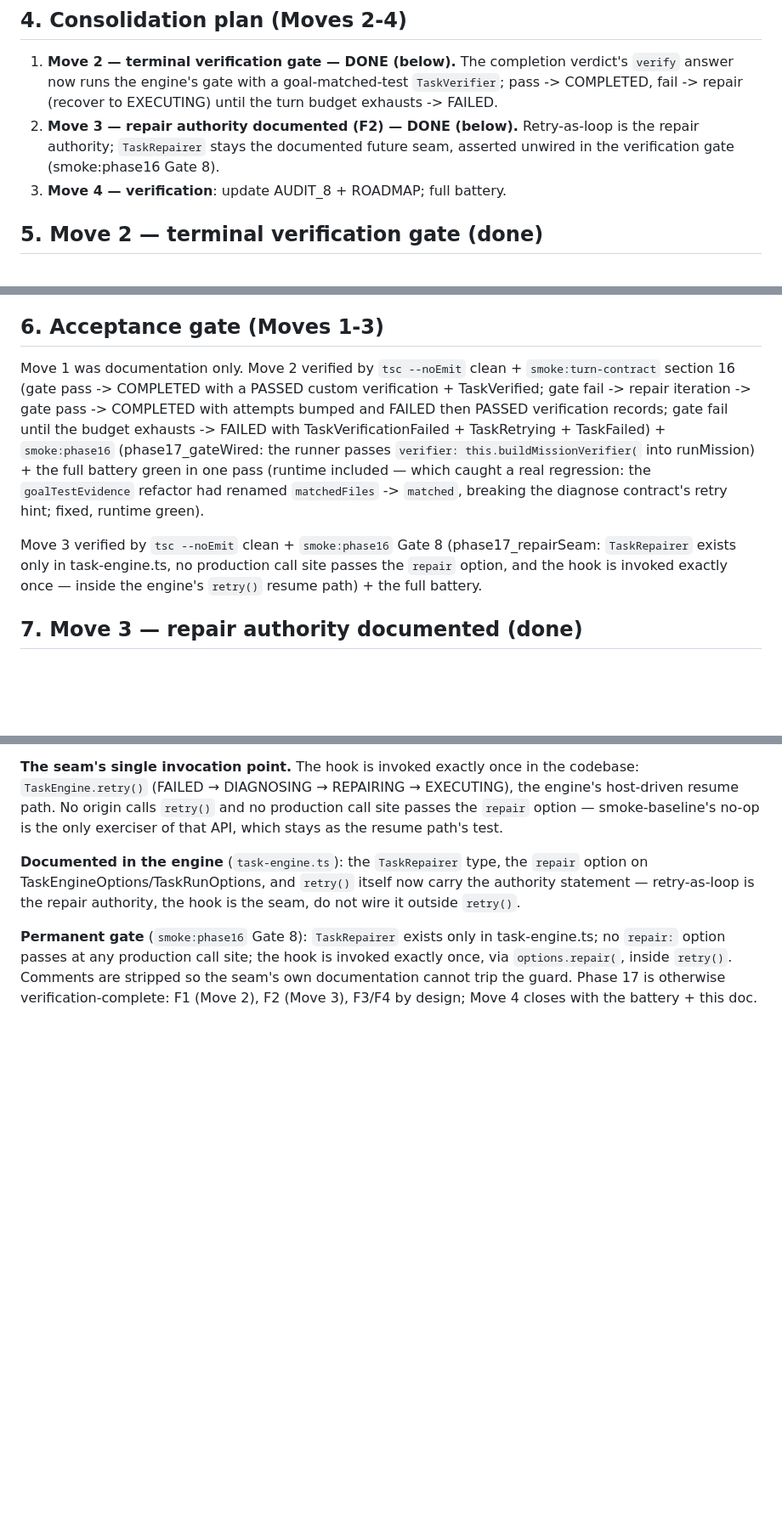
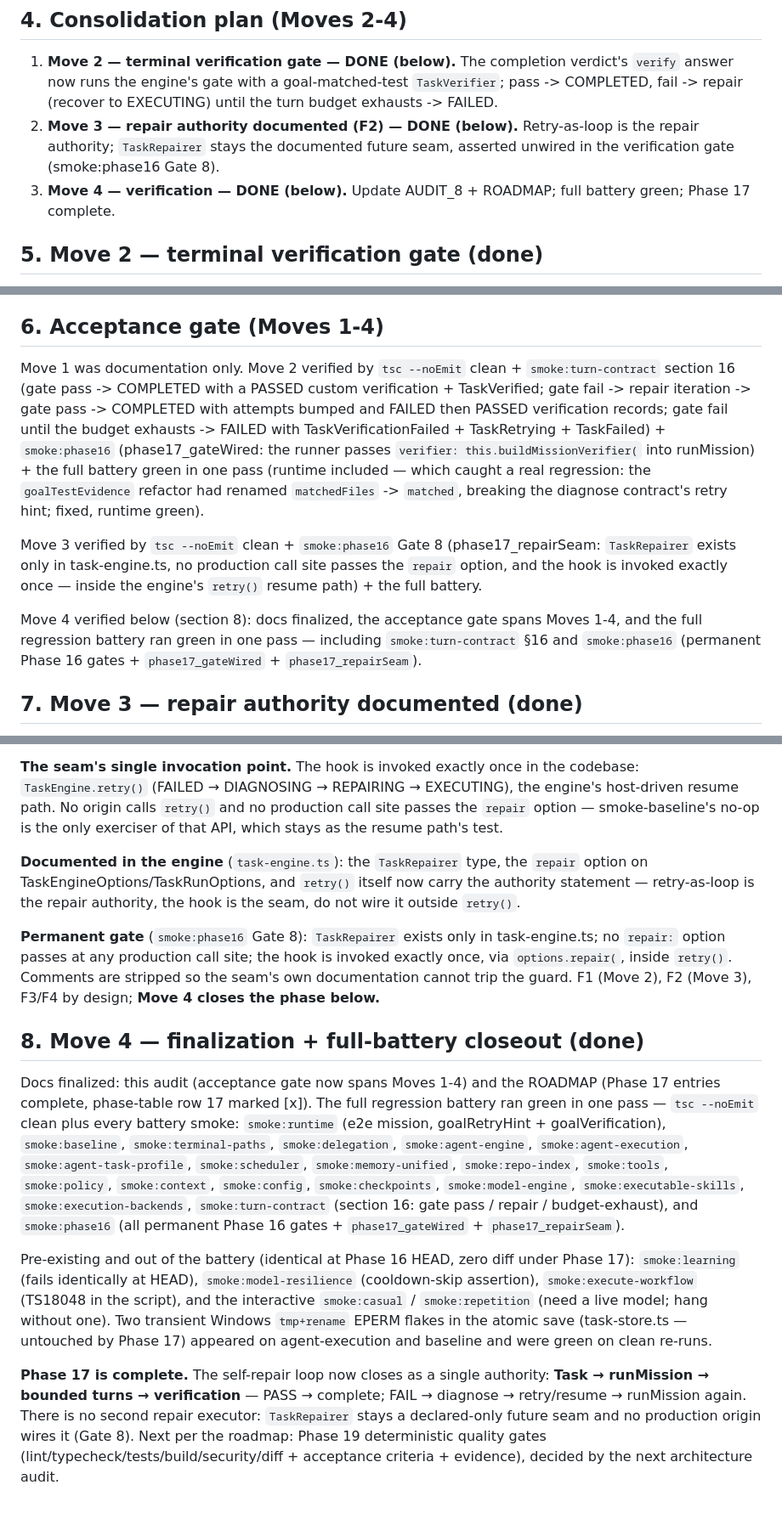
Before and after one commit to cmgzone/asiss, a Markdown page: docs/hermes/AUDIT_8.md, 3 parts joined by grey strips. Shown at 85% size. Drawn GitHub-style; blank space fills up the shorter version.

```diff
--- a/docs/hermes/AUDIT_8.md
+++ b/docs/hermes/AUDIT_8.md
@@ -98,7 +98,8 @@ executor (see F2).
    Retry-as-loop is the repair authority; `TaskRepairer` stays the
    documented future seam, asserted unwired in the verification gate
    (smoke:phase16 Gate 8).
-3. **Move 4 — verification**: update AUDIT_8 + ROADMAP; full battery.
+3. **Move 4 — verification — DONE (below).** Update AUDIT_8 + ROADMAP;
+   full battery green; Phase 17 complete.
 
 ## 5. Move 2 — terminal verification gate (done)
 
@@ -124,7 +125,7 @@ is pending; that answer now gates on real tests instead of only sequencing.
 The gate failure reason (test output) flows into the completion-check memory
 so the model's repair is targeted.
 
-## 6. Acceptance gate (Moves 1-3)
+## 6. Acceptance gate (Moves 1-4)
 
 Move 1 was documentation only. Move 2 verified by `tsc --noEmit` clean +
 `smoke:turn-contract` section 16 (gate pass -> COMPLETED with a PASSED
@@ -142,6 +143,11 @@ Move 3 verified by `tsc --noEmit` clean + `smoke:phase16` Gate 8
 (phase17_repairSeam: `TaskRepairer` exists only in task-engine.ts, no
 production call site passes the `repair` option, and the hook is invoked
 exactly once — inside the engine's `retry()` resume path) + the full battery.
+
+Move 4 verified below (section 8): docs finalized, the acceptance gate spans
+Moves 1-4, and the full regression battery ran green in one pass — including
+`smoke:turn-contract` §16 and `smoke:phase16` (permanent Phase 16 gates +
+`phase17_gateWired` + `phase17_repairSeam`).
 
 ## 7. Move 3 — repair authority documented (done)
 
@@ -169,5 +175,36 @@ hook is the seam, do not wire it outside `retry()`.
 task-engine.ts; no `repair:` option passes at any production call site;
 the hook is invoked exactly once, via `options.repair(`, inside `retry()`.
 Comments are stripped so the seam's own documentation cannot trip the guard.
-Phase 17 is otherwise verification-complete: F1 (Move 2), F2 (Move 3),
-F3/F4 by design; Move 4 closes with the battery + this doc.
+F1 (Move 2), F2 (Move 3), F3/F4 by design; **Move 4 closes the phase below.**
+
+## 8. Move 4 — finalization + full-battery closeout (done)
+
+Docs finalized: this audit (acceptance gate now spans Moves 1-4) and the
+ROADMAP (Phase 17 entries complete, phase-table row 17 marked [x]). The full
+regression battery ran green in one pass — `tsc --noEmit` clean plus every
+battery smoke: `smoke:runtime` (e2e mission, goalRetryHint +
+goalVerification), `smoke:baseline`, `smoke:terminal-paths`,
+`smoke:delegation`, `smoke:agent-engine`, `smoke:agent-execution`,
+`smoke:agent-task-profile`, `smoke:scheduler`, `smoke:memory-unified`,
+`smoke:repo-index`, `smoke:tools`, `smoke:policy`, `smoke:context`,
+`smoke:config`, `smoke:checkpoints`, `smoke:model-engine`,
+`smoke:executable-skills`, `smoke:execution-backends`, `smoke:turn-contract`
+(section 16: gate pass / repair / budget-exhaust), and `smoke:phase16` (all
+permanent Phase 16 gates + `phase17_gateWired` + `phase17_repairSeam`).
+
+Pre-existing and out of the battery (identical at Phase 16 HEAD, zero diff
+under Phase 17): `smoke:learning` (fails identically at HEAD),
+`smoke:model-resilience` (cooldown-skip assertion), `smoke:execute-workflow`
+(TS18048 in the script), and the interactive `smoke:casual` /
+`smoke:repetition` (need a live model; hang without one). Two transient
+Windows `tmp+rename` EPERM flakes in the atomic save (task-store.ts —
+untouched by Phase 17) appeared on agent-execution and baseline and were
+green on clean re-runs.
+
+**Phase 17 is complete.** The self-repair loop now closes as a single
+authority: **Task → runMission → bounded turns → verification** — PASS →
+complete; FAIL → diagnose → retry/resume → runMission again. There is no
+second repair executor: `TaskRepairer` stays a declared-only future seam and
+no production origin wires it (Gate 8). Next per the roadmap: Phase 19
+deterministic quality gates (lint/typecheck/tests/build/security/diff +
+acceptance criteria + evidence), decided by the next architecture audit.
```
Also changed, not shown: docs/hermes/ROADMAP.md (+27 -4 lines).
